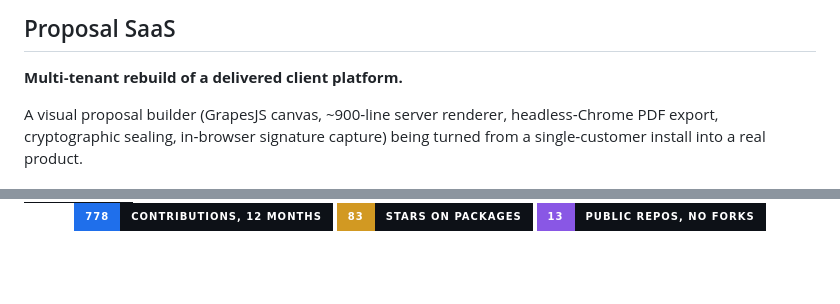
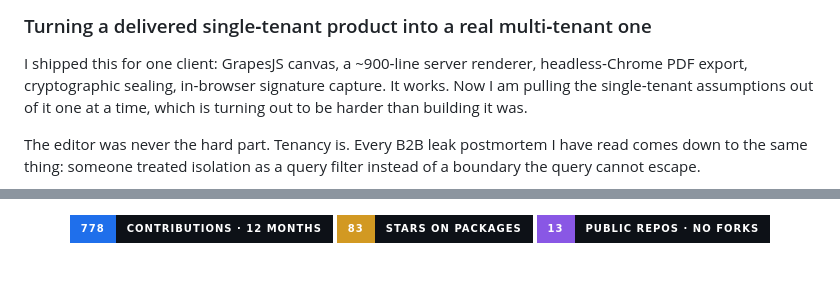
Before and after one commit to malikad778/malikad778, a Markdown page: readme.md, 2 parts joined by grey strips. Drawn GitHub-style; badges without logos.

```diff
--- a/readme.md
+++ b/readme.md
@@ -25,7 +21,7 @@ from ever reaching production.
 
-## Proposal SaaS
+### Turning a delivered single&#8209;tenant product into a real multi&#8209;tenant one
 
-**Multi&#8209;tenant rebuild of a delivered client platform.**
+I shipped this for one client: GrapesJS canvas, a ~900&#8209;line server renderer, headless&#8209;Chrome PDF export, cryptographic sealing, in&#8209;browser signature capture. It works. Now I am pulling the single&#8209;tenant assumptions out of it one at a time, which is turning out to be harder than building it was.
 
-A visual proposal builder (GrapesJS canvas, ~900&#8209;line server renderer, headless&#8209;Chrome PDF export, cryptographic sealing, in&#8209;browser signature capture) being turned from a single&#8209;customer install into a real product.
+The editor was never the hard part. Tenancy is. Every B2B leak postmortem I have read comes down to the same thing: someone treated isolation as a query filter instead of a boundary the query cannot escape.
 
@@ -247,9 +272,7 @@ OTP registration gating that runs *before* the user row is written, so bots neve
 
 <div align="center">
 
-<img src="https://img.shields.io/badge/778-CONTRIBUTIONS%2C%2012%20MONTHS-0D1117?style=for-the-badge&labelColor=1F6FEB" alt=""/>
-<img src="https://img.shields.io/badge/83-STARS%20ON%20PACKAGES-0D1117?style=for-the-badge&labelColor=D29922" alt=""/>
-<img src="https://img.shields.io/badge/13-PUBLIC%20REPOS%2C%20NO%20FORKS-0D1117?style=for-the-badge&labelColor=8957E5" alt=""/>
+<img src="https://img.shields.io/badge/778-CONTRIBUTIONS%20·%2012%20MONTHS-0D1117?style=for-the-badge&labelColor=1F6FEB" alt="778 contributions in 12 months"/> <img src="https://img.shields.io/badge/83-STARS%20ON%20PACKAGES-0D1117?style=for-the-badge&labelColor=D29922" alt="83 stars on packages"/> <img src="https://img.shields.io/badge/13-PUBLIC%20REPOS%20·%20NO%20FORKS-0D1117?style=for-the-badge&labelColor=8957E5" alt="13 public repos, no forks"/>
 
 <br/><br/>
 
```
Also changed, not shown: other parts of readme.md (+184 -172 lines).
